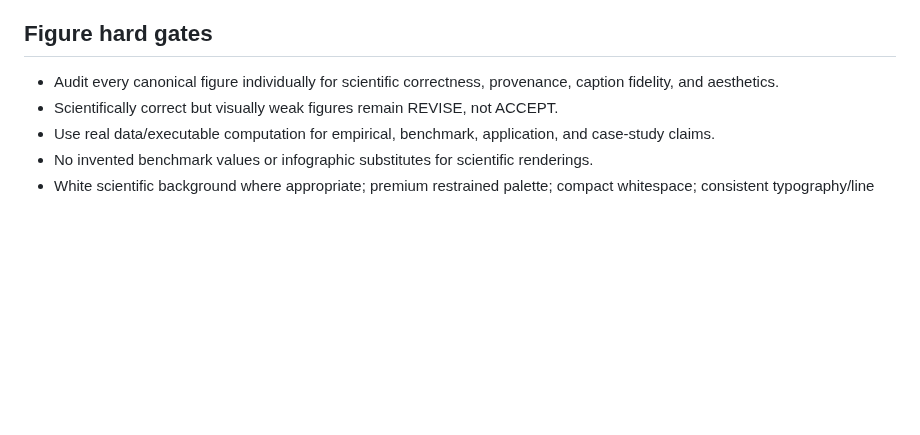
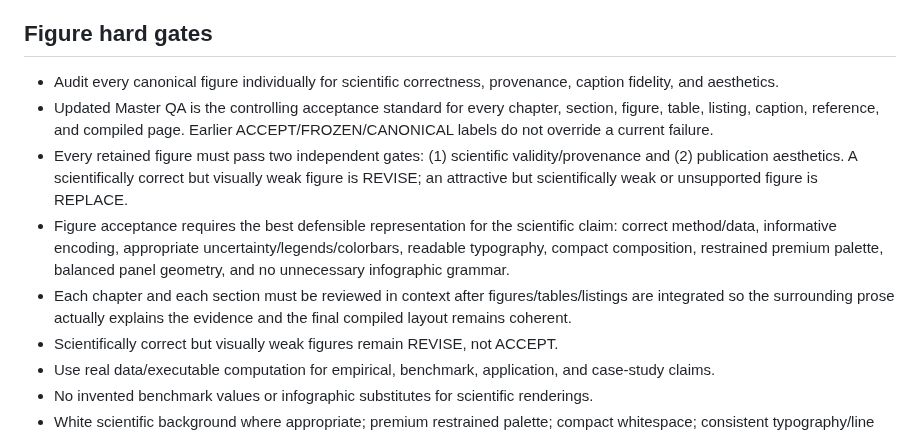
Before and after one commit to JLondon11/AppliedML, a Markdown page: book/qa/FINAL_PUBLICATION_RECOVERY_RULES.md, the part around the change. Rendered like a GitHub page; blank space fills up the shorter version.

Commit message:
Make updated Master QA the final publication acceptance gate

```diff
--- a/book/qa/FINAL_PUBLICATION_RECOVERY_RULES.md
+++ b/book/qa/FINAL_PUBLICATION_RECOVERY_RULES.md
@@ -27,6 +27,10 @@ Later Pass15/Pass16 packages, accepted figure ZIPs, QA reports, and Book Editing
 
 ## Figure hard gates
 - Audit every canonical figure individually for scientific correctness, provenance, caption fidelity, and aesthetics.
+- Updated Master QA is the controlling acceptance standard for every chapter, section, figure, table, listing, caption, reference, and compiled page. Earlier ACCEPT/FROZEN/CANONICAL labels do not override a current failure.
+- Every retained figure must pass two independent gates: (1) scientific validity/provenance and (2) publication aesthetics. A scientifically correct but visually weak figure is REVISE; an attractive but scientifically weak or unsupported figure is REPLACE.
+- Figure acceptance requires the best defensible representation for the scientific claim: correct method/data, informative encoding, appropriate uncertainty/legends/colorbars, readable typography, compact composition, restrained premium palette, balanced panel geometry, and no unnecessary infographic grammar.
+- Each chapter and each section must be reviewed in context after figures/tables/listings are integrated so the surrounding prose actually explains the evidence and the final compiled layout remains coherent.
 - Scientifically correct but visually weak figures remain REVISE, not ACCEPT.
 - Use real data/executable computation for empirical, benchmark, application, and case-study claims.
 - No invented benchmark values or infographic substitutes for scientific renderings.
```
